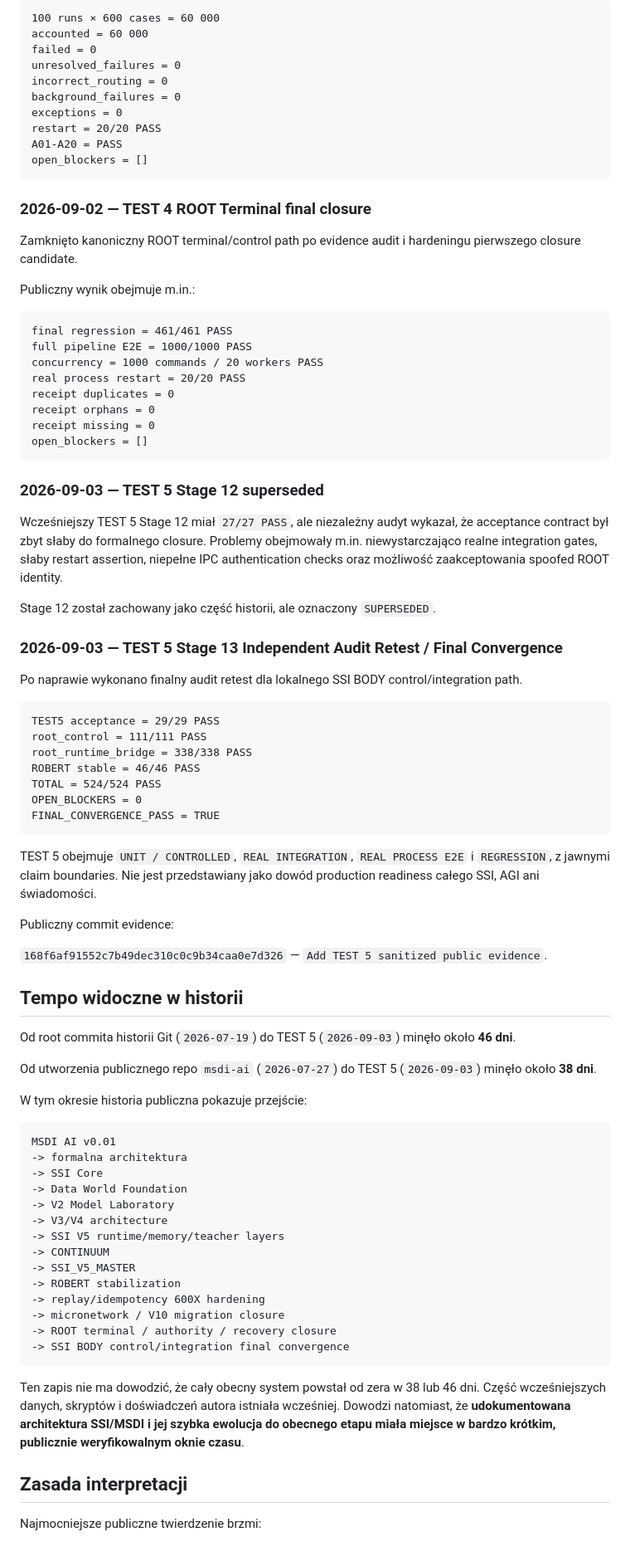
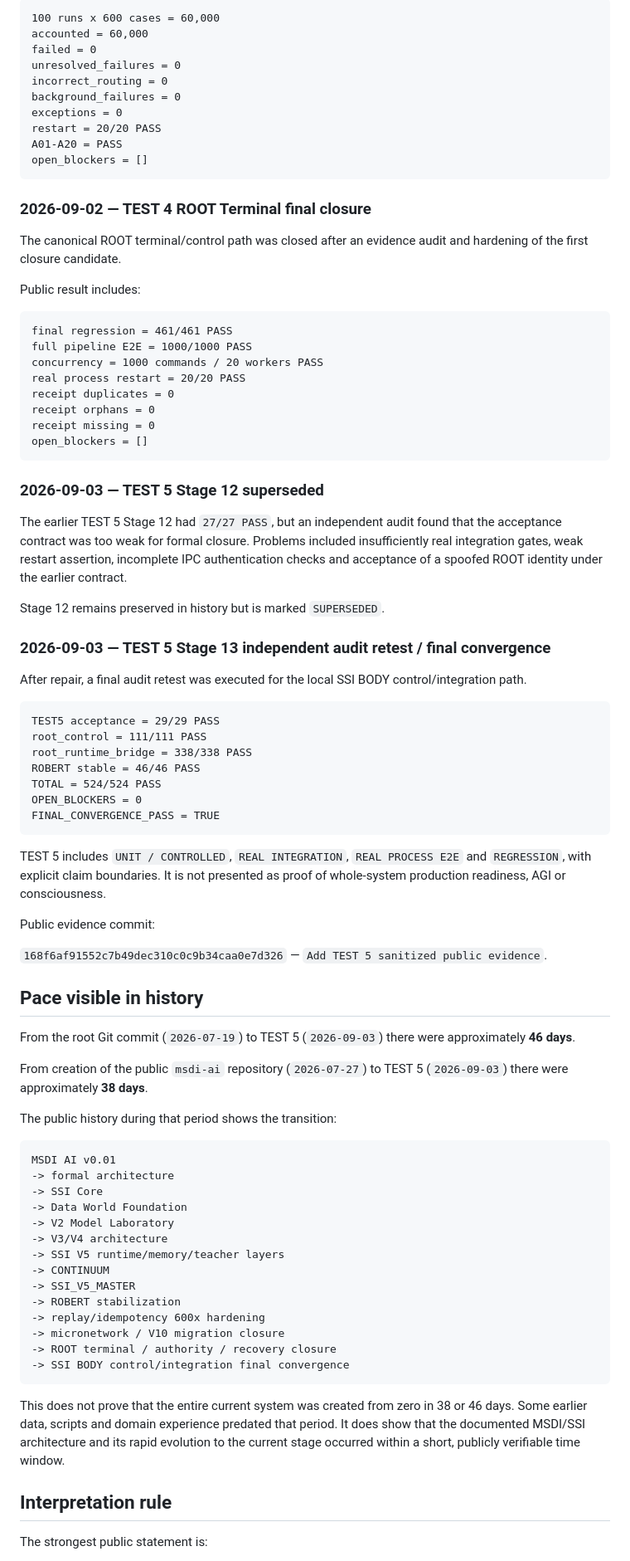
Before and after one commit to jankes72/SSI_V5, a Markdown page: evidence/DEVELOPMENT_TIMELINE.md, the part around one of its changes. Shown at 83% size. Drawn GitHub-style.

````diff
--- a/evidence/DEVELOPMENT_TIMELINE.md
+++ b/evidence/DEVELOPMENT_TIMELINE.md
@@ -163,7 +163,7 @@ Finalny publiczny agregat:
 
 ```text
-100 runs × 600 cases = 60 000
-accounted = 60 000
+100 runs x 600 cases = 60,000
+accounted = 60,000
 failed = 0
 unresolved_failures = 0
 incorrect_routing = 0
@@ -176,9 +176,9 @@ open_blockers = []
 
 ### 2026-09-02 — TEST 4 ROOT Terminal final closure
 
-Zamknięto kanoniczny ROOT terminal/control path po evidence audit i hardeningu pierwszego closure candidate.
+The canonical ROOT terminal/control path was closed after an evidence audit and hardening of the first closure candidate.
 
-Publiczny wynik obejmuje m.in.:
+Public result includes:
 
 ```text
 final regression = 461/461 PASS
@@ -193,13 +193,13 @@ open_blockers = []
 
 ### 2026-09-03 — TEST 5 Stage 12 superseded
 
-Wcześniejszy TEST 5 Stage 12 miał `27/27 PASS`, ale niezależny audyt wykazał, że acceptance contract był zbyt słaby do formalnego closure. Problemy obejmowały m.in. niewystarczająco realne integration gates, słaby restart assertion, niepełne IPC authentication checks oraz możliwość zaakceptowania spoofed ROOT identity.
+The earlier TEST 5 Stage 12 had `27/27 PASS`, but an independent audit found that the acceptance contract was too weak for formal closure. Problems included insufficiently real integration gates, weak restart assertion, incomplete IPC authentication checks and acceptance of a spoofed ROOT identity under the earlier contract.
 
-Stage 12 został zachowany jako część historii, ale oznaczony `SUPERSEDED`.
+Stage 12 remains preserved in history but is marked `SUPERSEDED`.
 
-### 2026-09-03 — TEST 5 Stage 13 Independent Audit Retest / Final Convergence
+### 2026-09-03 — TEST 5 Stage 13 independent audit retest / final convergence
 
-Po naprawie wykonano finalny audit retest dla lokalnego SSI BODY control/integration path.
+After repair, a final audit retest was executed for the local SSI BODY control/integration path.
 
 ```text
 TEST5 acceptance = 29/29 PASS
@@ -211,23 +211,23 @@ OPEN_BLOCKERS = 0
 FINAL_CONVERGENCE_PASS = TRUE
 ```
 
-TEST 5 obejmuje `UNIT / CONTROLLED`, `REAL INTEGRATION`, `REAL PROCESS E2E` i `REGRESSION`, z jawnymi claim boundaries. Nie jest przedstawiany jako dowód production readiness całego SSI, AGI ani świadomości.
+TEST 5 includes `UNIT / CONTROLLED`, `REAL INTEGRATION`, `REAL PROCESS E2E` and `REGRESSION`, with explicit claim boundaries. It is not presented as proof of whole-system production readiness, AGI or consciousness.
 
-Publiczny commit evidence:
+Public evidence commit:
 
 `168f6af91552c7b49dec310c0c9b34caa0e7d326` — `Add TEST 5 sanitized public evidence`.
 
-## Tempo widoczne w historii
+## Pace visible in history
 
-Od root commita historii Git (`2026-07-19`) do TEST 5 (`2026-09-03`) minęło około **46 dni**.
+From the root Git commit (`2026-07-19`) to TEST 5 (`2026-09-03`) there were approximately **46 days**.
 
-Od utworzenia publicznego repo `msdi-ai` (`2026-07-27`) do TEST 5 (`2026-09-03`) minęło około **38 dni**.
+From creation of the public `msdi-ai` repository (`2026-07-27`) to TEST 5 (`2026-09-03`) there were approximately **38 days**.
 
-W tym okresie historia publiczna pokazuje przejście:
+The public history during that period shows the transition:
 
 ```text
 MSDI AI v0.01
--> formalna architektura
+-> formal architecture
 -> SSI Core
 -> Data World Foundation
 -> V2 Model Laboratory
@@ -236,15 +236,15 @@ MSDI AI v0.01
 -> CONTINUUM
 -> SSI_V5_MASTER
 -> ROBERT stabilization
--> replay/idempotency 600X hardening
+-> replay/idempotency 600x hardening
 -> micronetwork / V10 migration closure
 -> ROOT terminal / authority / recovery closure
 -> SSI BODY control/integration final convergence
 ```
 
-Ten zapis nie ma dowodzić, że cały obecny system powstał od zera w 38 lub 46 dni. Część wcześniejszych danych, skryptów i doświadczeń autora istniała wcześniej. Dowodzi natomiast, że **udokumentowana architektura SSI/MSDI i jej szybka ewolucja do obecnego etapu miała miejsce w bardzo krótkim, publicznie weryfikowalnym oknie czasu**.
+This does not prove that the entire current system was created from zero in 38 or 46 days. Some earlier data, scripts and domain experience predated that period. It does show that the documented MSDI/SSI architecture and its rapid evolution to the current stage occurred within a short, publicly verifiable time window.
 
-## Zasada interpretacji
+## Interpretation rule
 
-Najmocniejsze publiczne twierdzenie brzmi:
+The strongest public statement is:
 
````
Also changed, not shown: other parts of evidence/DEVELOPMENT_TIMELINE.md (+40 -40 lines).
